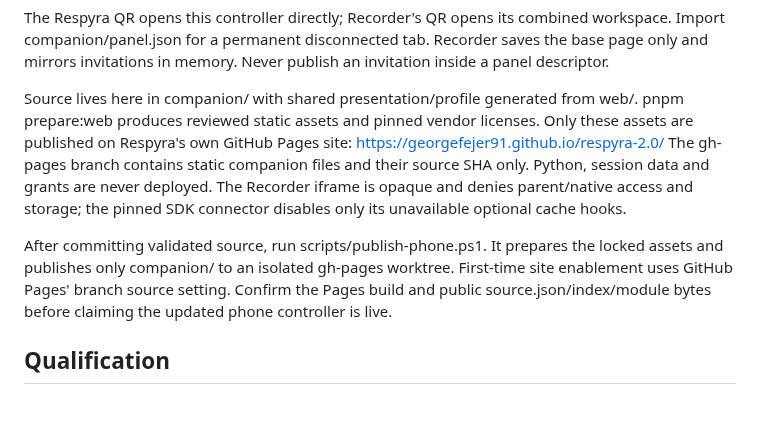
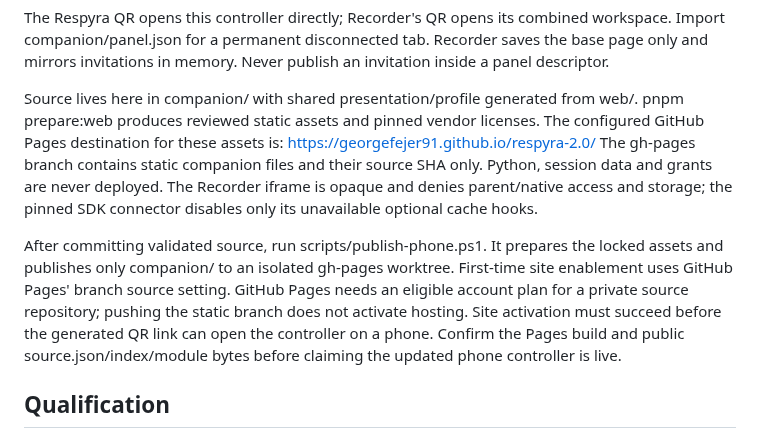
Before and after one commit to GeorgeFejer91/respyra-2.0, a Markdown page: docs/remote-viewer.md, the part around the change. GitHub-like rendering; blank space fills up the shorter version.

Commit message:
Document Pages activation requirement for private repositories

```diff
--- a/docs/remote-viewer.md
+++ b/docs/remote-viewer.md
@@ -99,7 +99,7 @@ Never publish an invitation inside a panel descriptor.
 
 Source lives here in companion/ with shared presentation/profile generated
 from web/. pnpm prepare:web produces reviewed static assets and pinned vendor
-licenses. Only these assets are published on Respyra's own GitHub Pages site:
+licenses. The configured GitHub Pages destination for these assets is:
 https://georgefejer91.github.io/respyra-2.0/
 The gh-pages branch contains static companion files and their source SHA only.
 Python, session data and grants are never deployed. The Recorder iframe is
@@ -109,6 +109,9 @@ disables only its unavailable optional cache hooks.
 After committing validated source, run scripts/publish-phone.ps1. It prepares
 the locked assets and publishes only companion/ to an isolated gh-pages
 worktree. First-time site enablement uses GitHub Pages' branch source setting.
+GitHub Pages needs an eligible account plan for a private source repository;
+pushing the static branch does not activate hosting. Site activation must
+succeed before the generated QR link can open the controller on a phone.
 Confirm the Pages build and public source.json/index/module bytes before
 claiming the updated phone controller is live.
 
```
